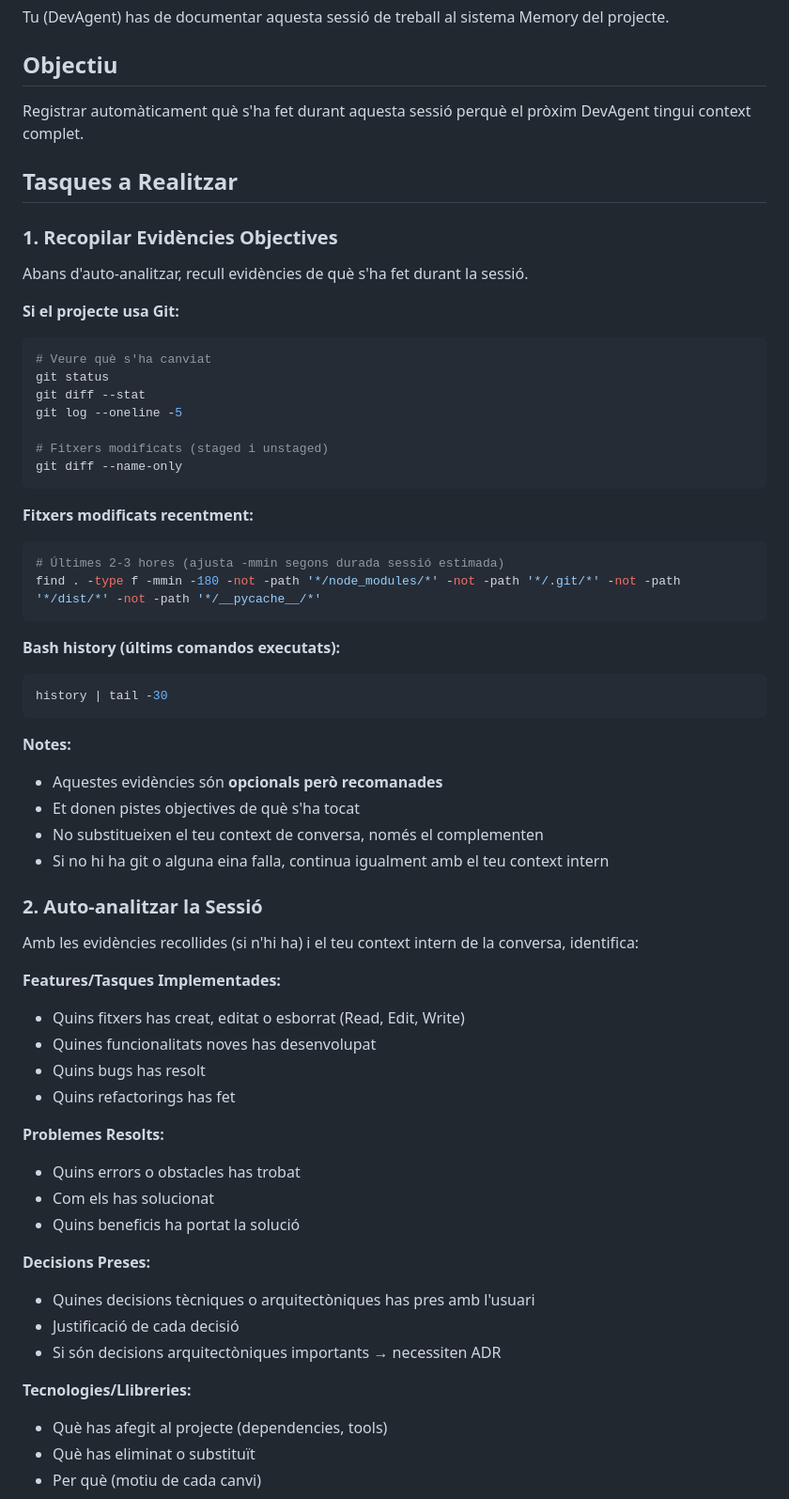
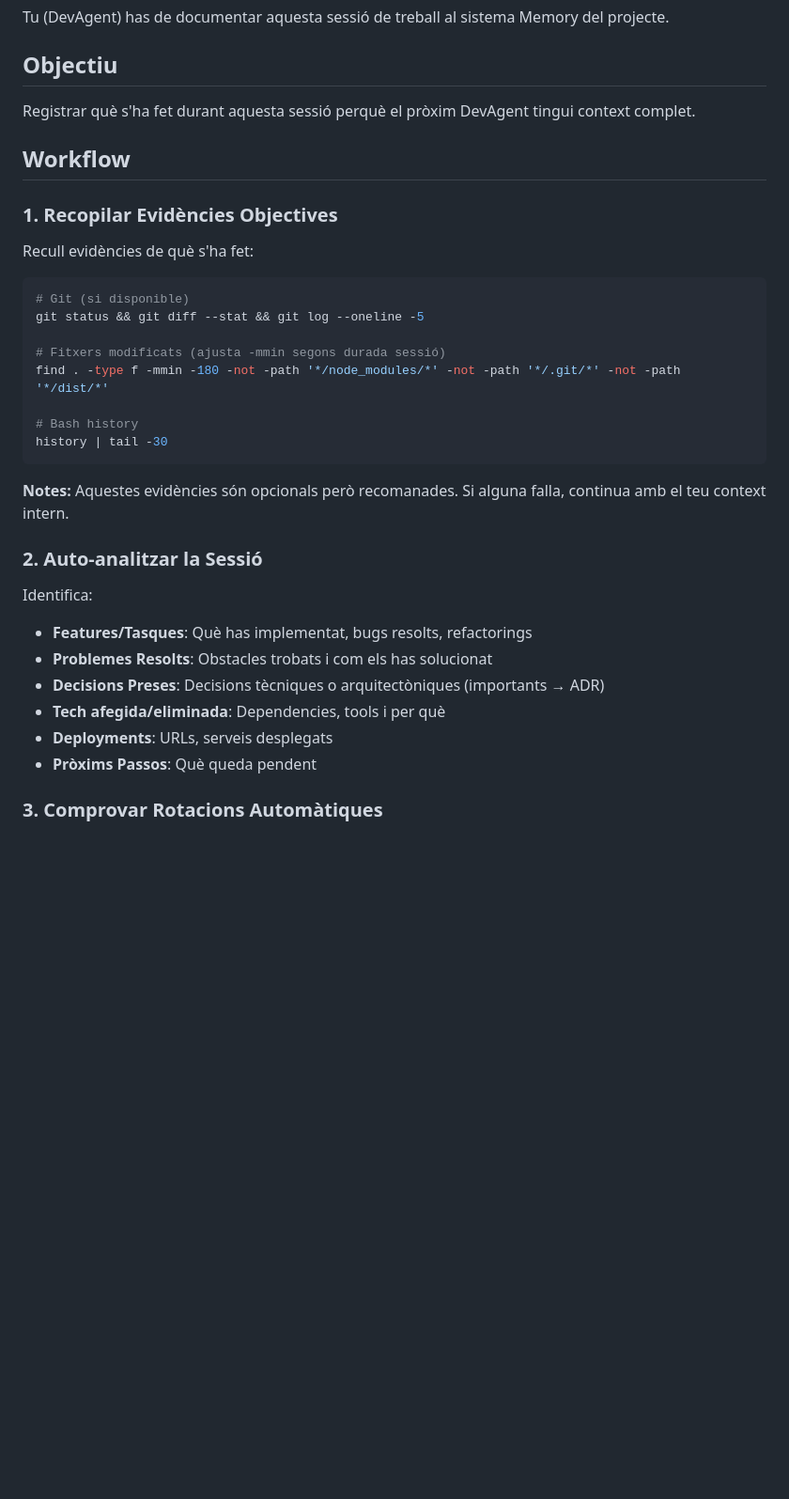
Before and after one commit to iv0nis/memsys3, a Markdown page: prompts/endSession.md, the part around the change printed below. Shown: that part at 94% size. Drawn GitHub-style; blank space fills up the shorter version.

````diff
--- a/prompts/endSession.md
+++ b/prompts/endSession.md
@@ -4,64 +4,36 @@ Tu (DevAgent) has de documentar aquesta sessió de treball al sistema Memory del
 
 ## Objectiu
 
-Registrar automàticament què s'ha fet durant aquesta sessió perquè el pròxim DevAgent tingui context complet.
+Registrar què s'ha fet durant aquesta sessió perquè el pròxim DevAgent tingui context complet.
 
-## Tasques a Realitzar
+## Workflow
 
 ### 1. Recopilar Evidències Objectives
 
-Abans d'auto-analitzar, recull evidències de què s'ha fet durant la sessió.
+Recull evidències de què s'ha fet:
 
-**Si el projecte usa Git:**
 ```bash
-# Veure què s'ha canviat
-git status
-git diff --stat
-git log --oneline -5
+# Git (si disponible)
+git status && git diff --stat && git log --oneline -5
 
-# Fitxers modificats (staged i unstaged)
-git diff --name-only
-```
+# Fitxers modificats (ajusta -mmin segons durada sessió)
+find . -type f -mmin -180 -not -path '*/node_modules/*' -not -path '*/.git/*' -not -path '*/dist/*'
 
-**Fitxers modificats recentment:**
-```bash
-# Últimes 2-3 hores (ajusta -mmin segons durada sessió estimada)
-find . -type f -mmin -180 -not -path '*/node_modules/*' -not -path '*/.git/*' -not -path '*/dist/*' -not -path '*/__pycache__/*'
-```
-
-**Bash history (últims comandos executats):**
-```bash
+# Bash history
 history | tail -30
 ```
 
-**Notes:**
-- Aquestes evidències són **opcionals però recomanades**
-- Et donen pistes objectives de què s'ha tocat
-- No substitueixen el teu context de conversa, només el complementen
-- Si no hi ha git o alguna eina falla, continua igualment amb el teu context intern
+**Notes:** Aquestes evidències són opcionals però recomanades. Si alguna falla, continua amb el teu context intern.
 
 ### 2. Auto-analitzar la Sessió
 
-Amb les evidències recollides (si n'hi ha) i el teu context intern de la conversa, identifica:
+Identifica:
+- **Features/Tasques**: Què has implementat, bugs resolts, refactorings
+- **Problemes Resolts**: Obstacles trobats i com els has solucionat
+- **Decisions Preses**: Decisions tècniques o arquitectòniques (importants → ADR)
+- **Tech afegida/eliminada**: Dependencies, tools i per què
+- **Deployments**: URLs, serveis desplegats
+- **Pròxims Passos**: Què queda pendent
 
-**Features/Tasques Implementades:**
-- Quins fitxers has creat, editat o esborrat (Read, Edit, Write)
-- Quines funcionalitats noves has desenvolupat
-- Quins bugs has resolt
-- Quins refactorings has fet
+### 3. Comprovar Rotacions Automàtiques
 
-**Problemes Resolts:**
-- Quins errors o obstacles has trobat
-- Com els has solucionat
-- Quins beneficis ha portat la solució
-
-**Decisions Preses:**
-- Quines decisions tècniques o arquitectòniques has pres amb l'usuari
-- Justificació de cada decisió
-- Si són decisions arquitectòniques importants → necessiten ADR
-
-**Tecnologies/Llibreries:**
-- Què has afegit al projecte (dependencies, tools)
-- Què has eliminat o substituït
-- Per què (motiu de cada canvi)
-
````
Also changed, not shown: other parts of prompts/endSession.md (+61 -170 lines), prompts/deploy.md (added, +211 -0 lines).
